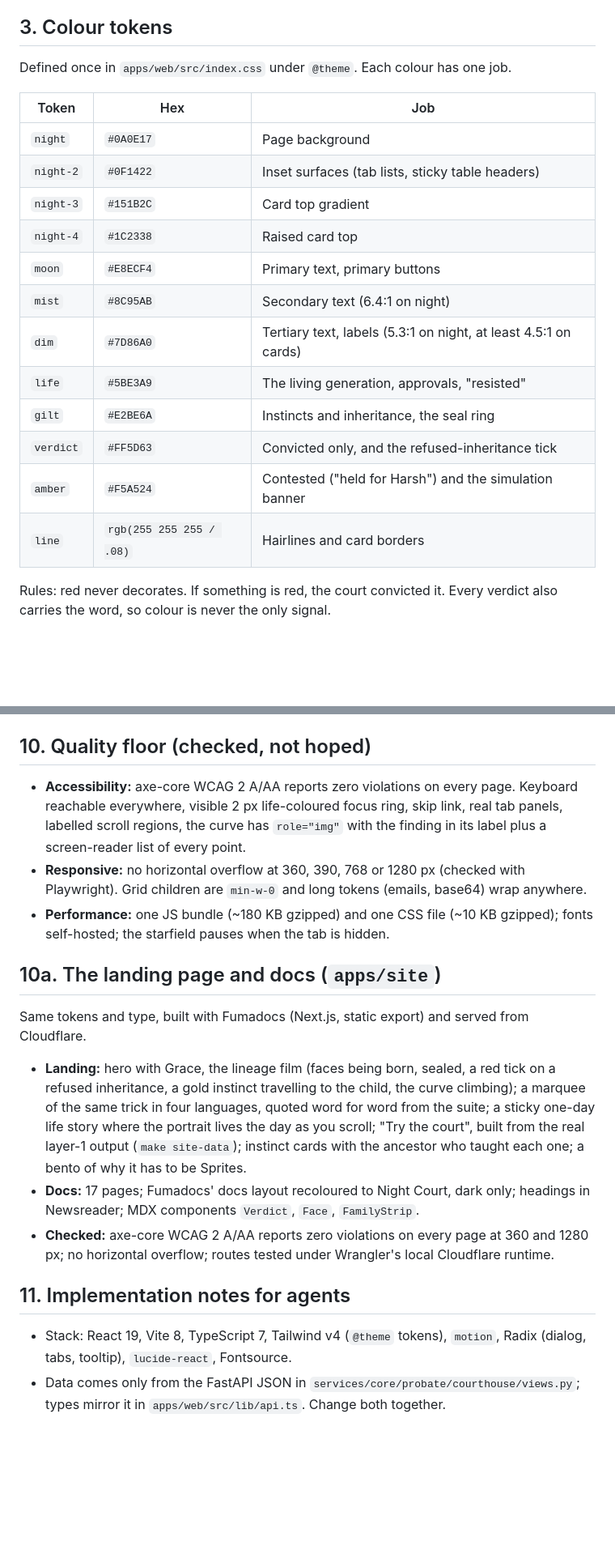
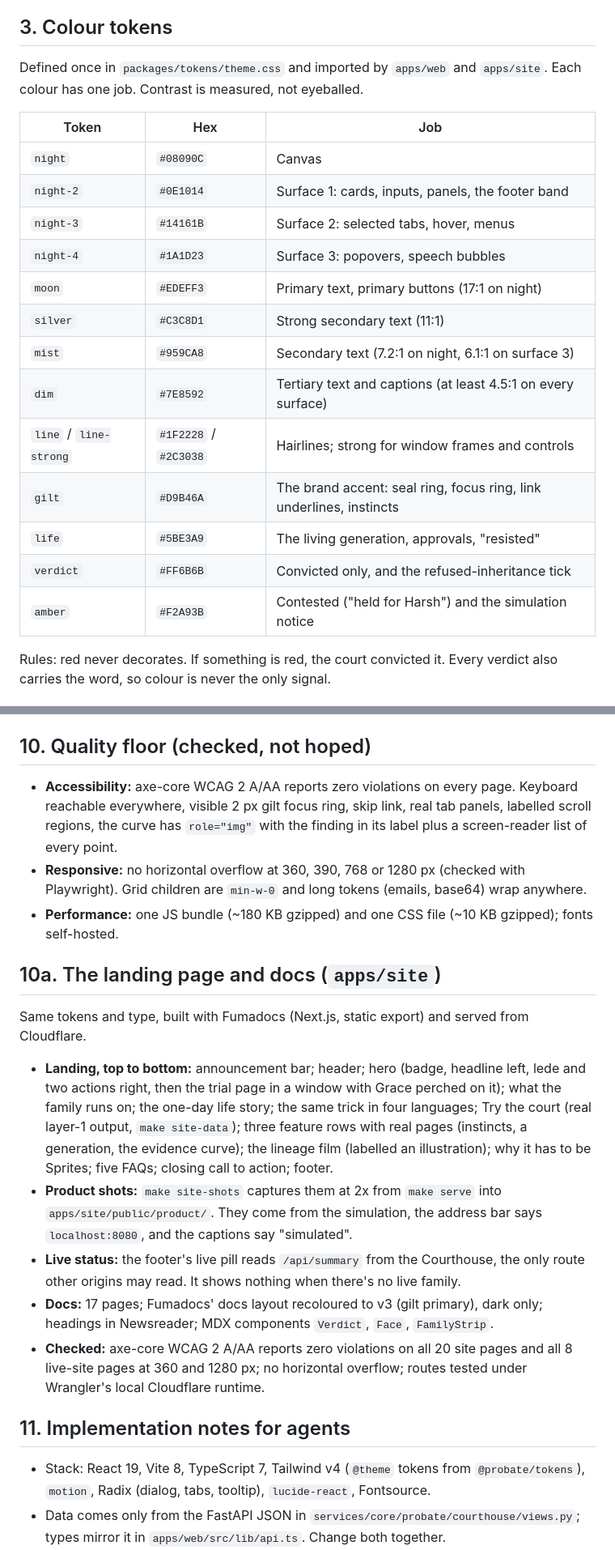
Before and after one commit to harshbhx/probate, a Markdown page: docs/04-DESIGN.md, 2 parts joined by grey strips. Shown at 81% size. Drawn GitHub-style; blank space fills up the shorter version.

```diff
--- a/docs/04-DESIGN.md
+++ b/docs/04-DESIGN.md
@@ -21,22 +36,23 @@ What we chose against, and why:
 
 ## 3. Colour tokens
 
-Defined once in `apps/web/src/index.css` under `@theme`. Each colour has one job.
+Defined once in `packages/tokens/theme.css` and imported by `apps/web` and `apps/site`. Each colour has one job. Contrast is measured, not eyeballed.
 
 | Token | Hex | Job |
 | --- | --- | --- |
-| `night` | `#0A0E17` | Page background |
-| `night-2` | `#0F1422` | Inset surfaces (tab lists, sticky table headers) |
-| `night-3` | `#151B2C` | Card top gradient |
-| `night-4` | `#1C2338` | Raised card top |
-| `moon` | `#E8ECF4` | Primary text, primary buttons |
-| `mist` | `#8C95AB` | Secondary text (6.4:1 on night) |
-| `dim` | `#7D86A0` | Tertiary text, labels (5.3:1 on night, at least 4.5:1 on cards) |
+| `night` | `#08090C` | Canvas |
+| `night-2` | `#0E1014` | Surface 1: cards, inputs, panels, the footer band |
+| `night-3` | `#14161B` | Surface 2: selected tabs, hover, menus |
+| `night-4` | `#1A1D23` | Surface 3: popovers, speech bubbles |
+| `moon` | `#EDEFF3` | Primary text, primary buttons (17:1 on night) |
+| `silver` | `#C3C8D1` | Strong secondary text (11:1) |
+| `mist` | `#959CA8` | Secondary text (7.2:1 on night, 6.1:1 on surface 3) |
+| `dim` | `#7E8592` | Tertiary text and captions (at least 4.5:1 on every surface) |
+| `line` / `line-strong` | `#1F2228` / `#2C3038` | Hairlines; strong for window frames and controls |
+| `gilt` | `#D9B46A` | The brand accent: seal ring, focus ring, link underlines, instincts |
 | `life` | `#5BE3A9` | The living generation, approvals, "resisted" |
-| `gilt` | `#E2BE6A` | Instincts and inheritance, the seal ring |
-| `verdict` | `#FF5D63` | Convicted only, and the refused-inheritance tick |
-| `amber` | `#F5A524` | Contested ("held for Harsh") and the simulation banner |
-| `line` | `rgb(255 255 255 / .08)` | Hairlines and card borders |
+| `verdict` | `#FF6B6B` | Convicted only, and the refused-inheritance tick |
+| `amber` | `#F2A93B` | Contested ("held for Harsh") and the simulation notice |
 
 Rules: red never decorates. If something is red, the court convicted it. Every verdict also carries the word, so colour is never the only signal.
 
@@ -125,21 +143,23 @@ Files in `design/`: `logo-mark.svg`, `logo-mark-reverse.svg`, `logo-wordmark*.sv
 
 ## 10. Quality floor (checked, not hoped)
 
-- **Accessibility:** axe-core WCAG 2 A/AA reports zero violations on every page. Keyboard reachable everywhere, visible 2 px life-coloured focus ring, skip link, real tab panels, labelled scroll regions, the curve has `role="img"` with the finding in its label plus a screen-reader list of every point.
+- **Accessibility:** axe-core WCAG 2 A/AA reports zero violations on every page. Keyboard reachable everywhere, visible 2 px gilt focus ring, skip link, real tab panels, labelled scroll regions, the curve has `role="img"` with the finding in its label plus a screen-reader list of every point.
 - **Responsive:** no horizontal overflow at 360, 390, 768 or 1280 px (checked with Playwright). Grid children are `min-w-0` and long tokens (emails, base64) wrap anywhere.
-- **Performance:** one JS bundle (~180 KB gzipped) and one CSS file (~10 KB gzipped); fonts self-hosted; the starfield pauses when the tab is hidden.
+- **Performance:** one JS bundle (~180 KB gzipped) and one CSS file (~10 KB gzipped); fonts self-hosted.
 
 ## 10a. The landing page and docs (`apps/site`)
 
 Same tokens and type, built with Fumadocs (Next.js, static export) and served from Cloudflare.
 
-- **Landing:** hero with Grace, the lineage film (faces being born, sealed, a red tick on a refused inheritance, a gold instinct travelling to the child, the curve climbing); a marquee of the same trick in four languages, quoted word for word from the suite; a sticky one-day life story where the portrait lives the day as you scroll; "Try the court", built from the real layer-1 output (`make site-data`); instinct cards with the ancestor who taught each one; a bento of why it has to be Sprites.
-- **Docs:** 17 pages; Fumadocs' docs layout recoloured to Night Court, dark only; headings in Newsreader; MDX components `Verdict`, `Face`, `FamilyStrip`.
-- **Checked:** axe-core WCAG 2 A/AA reports zero violations on every page at 360 and 1280 px; no horizontal overflow; routes tested under Wrangler's local Cloudflare runtime.
+- **Landing, top to bottom:** announcement bar; header; hero (badge, headline left, lede and two actions right, then the trial page in a window with Grace perched on it); what the family runs on; the one-day life story; the same trick in four languages; Try the court (real layer-1 output, `make site-data`); three feature rows with real pages (instincts, a generation, the evidence curve); the lineage film (labelled an illustration); why it has to be Sprites; five FAQs; closing call to action; footer.
+- **Product shots:** `make site-shots` captures them at 2x from `make serve` into `apps/site/public/product/`. They come from the simulation, the address bar says `localhost:8080`, and the captions say "simulated".
+- **Live status:** the footer's live pill reads `/api/summary` from the Courthouse, the only route other origins may read. It shows nothing when there's no live family.
+- **Docs:** 17 pages; Fumadocs' docs layout recoloured to v3 (gilt primary), dark only; headings in Newsreader; MDX components `Verdict`, `Face`, `FamilyStrip`.
+- **Checked:** axe-core WCAG 2 A/AA reports zero violations on all 20 site pages and all 8 live-site pages at 360 and 1280 px; no horizontal overflow; routes tested under Wrangler's local Cloudflare runtime.
 
 ## 11. Implementation notes for agents
 
-- Stack: React 19, Vite 8, TypeScript 7, Tailwind v4 (`@theme` tokens), `motion`, Radix (dialog, tabs, tooltip), `lucide-react`, Fontsource.
+- Stack: React 19, Vite 8, TypeScript 7, Tailwind v4 (`@theme` tokens from `@probate/tokens`), `motion`, Radix (dialog, tabs, tooltip), `lucide-react`, Fontsource.
 - Data comes only from the FastAPI JSON in `services/core/probate/courthouse/views.py`; types mirror it in `apps/web/src/lib/api.ts`. Change both together.
 - The Courthouse serves `apps/web/dist` with an SPA fallback, so the site and API share one origin on the Sprite.
 - Before you call UI work done: `make build`, `make sim`, `make serve`, then screenshot at 1280 and 390 px and run the axe check. Viewport screenshots are more trustworthy than full-page ones, which can stitch tiles badly.
```
Also changed, not shown: other parts of docs/04-DESIGN.md (+28 -11 lines), AGENTS.md (+2 -0 lines), README.md (+4 -3 lines), docs/images/home.jpg, docs/images/landing.jpg, docs/images/trial.jpg, 3 other files.
